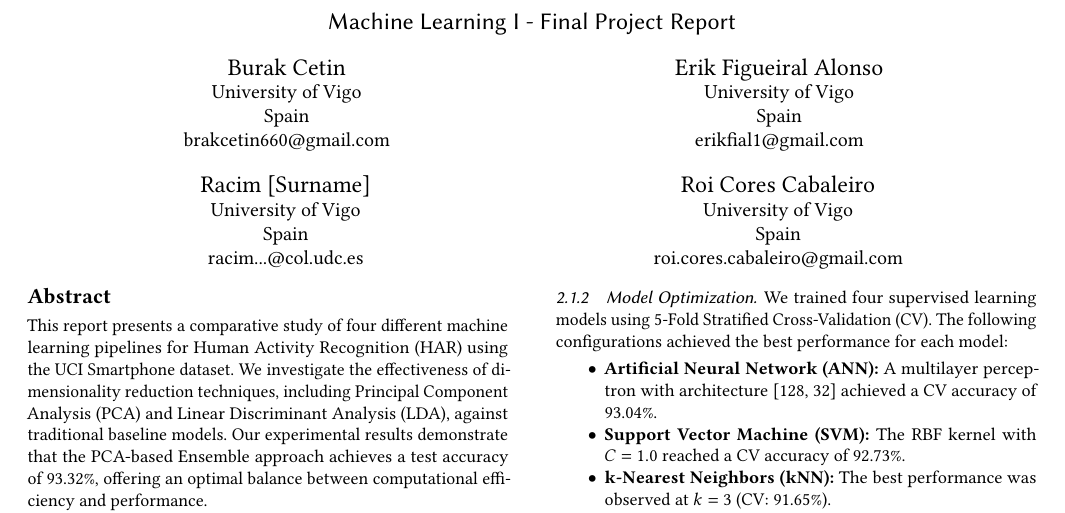
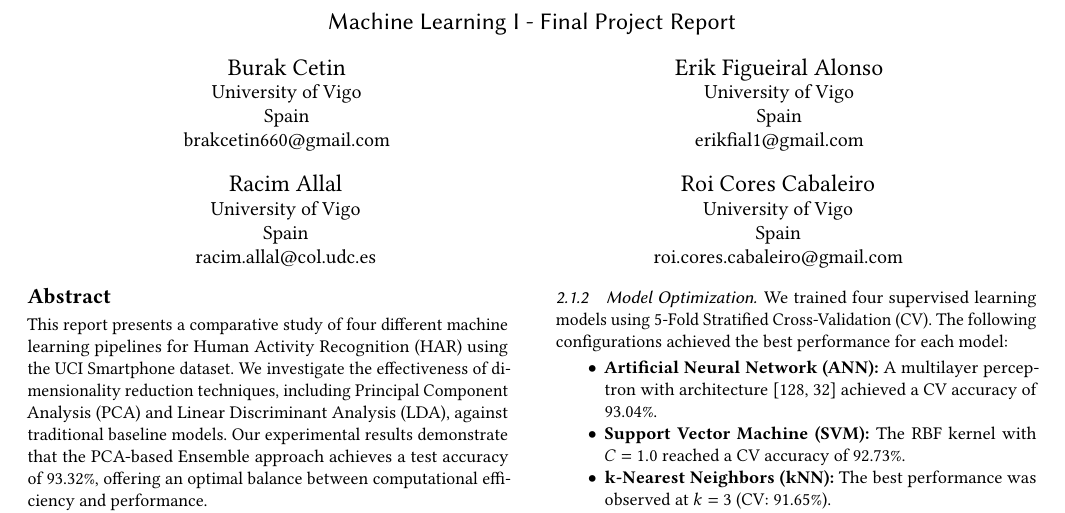
Before and after one commit to brakcetin/ml1-final-project, a LaTeX paper (main.tex): part of page 1 of 3, cut so that both start at the same text. Compiled offline with pdfLaTeX.

Commit message:
Update main.tex

```diff
--- a/main.tex
+++ b/main.tex
@@ -36,12 +36,12 @@
 }
 \email{erikfial1@gmail.com}
 
-\author{Racim [Surname]}
+\author{Racim Allal}
 \affiliation{
   \institution{University of Vigo}
   \country{Spain}
 }
-\email{racim...@col.udc.es}
+\email{racim.allal@col.udc.es}
 
 \author{Roi Cores Cabaleiro}
 \affiliation{
```
